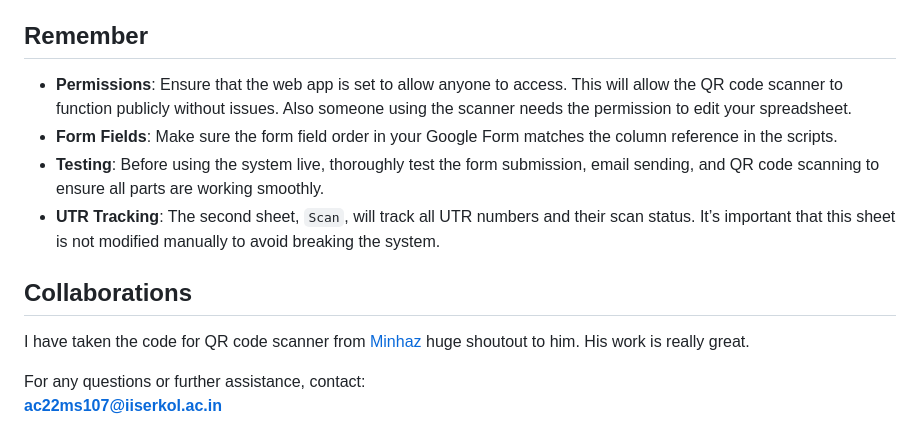
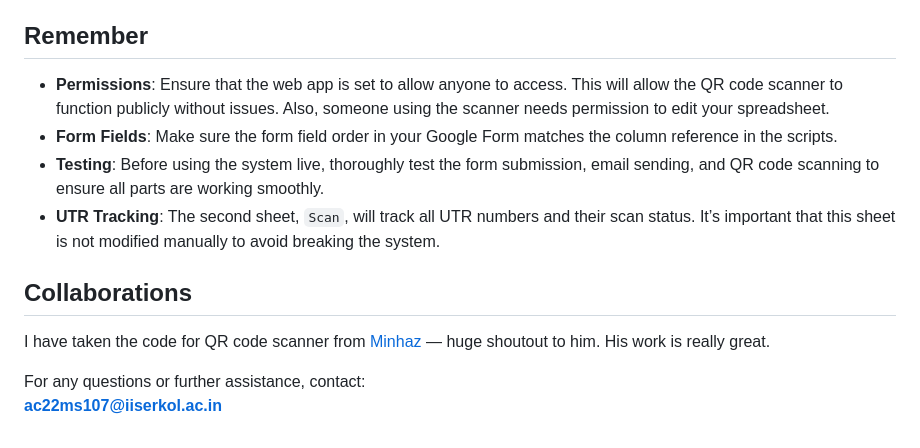
Before and after one commit to Ayush-Chandra-107/Coupon-System-IISER-Kolkata, a Markdown page: README.md, the part around the change printed below. Rendered like a GitHub page.

```diff
--- a/README.md
+++ b/README.md
@@ -81,14 +81,14 @@ This will ensure that the QR code and email are generated and sent automatically
 
 ## Remember
 
-- **Permissions**: Ensure that the web app is set to allow anyone to access. This will allow the QR code scanner to function publicly without issues. Also someone using the scanner needs the permission to edit your spreadsheet.
+- **Permissions**: Ensure that the web app is set to allow anyone to access. This will allow the QR code scanner to function publicly without issues. Also, someone using the scanner needs permission to edit your spreadsheet.
 - **Form Fields**: Make sure the form field order in your Google Form matches the column reference in the scripts.
 - **Testing**: Before using the system live, thoroughly test the form submission, email sending, and QR code scanning to ensure all parts are working smoothly.
 - **UTR Tracking**: The second sheet, `Scan`, will track all UTR numbers and their scan status. It’s important that this sheet is not modified manually to avoid breaking the system.
 
 ## Collaborations
 
-I have taken the code for QR code scanner from [Minhaz](https://github.com/mebjas/html5-qrcode/tree/master/examples/html5) huge shoutout to him. His work is really great.
+I have taken the code for QR code scanner from [Minhaz](https://github.com/mebjas/html5-qrcode/tree/master/examples/html5) — huge shoutout to him. His work is really great.
 
 For any questions or further assistance, contact:
 **ac22ms107@iiserkol.ac.in**
```
Also changed, not shown: other parts of README.md (+5 -5 lines).
